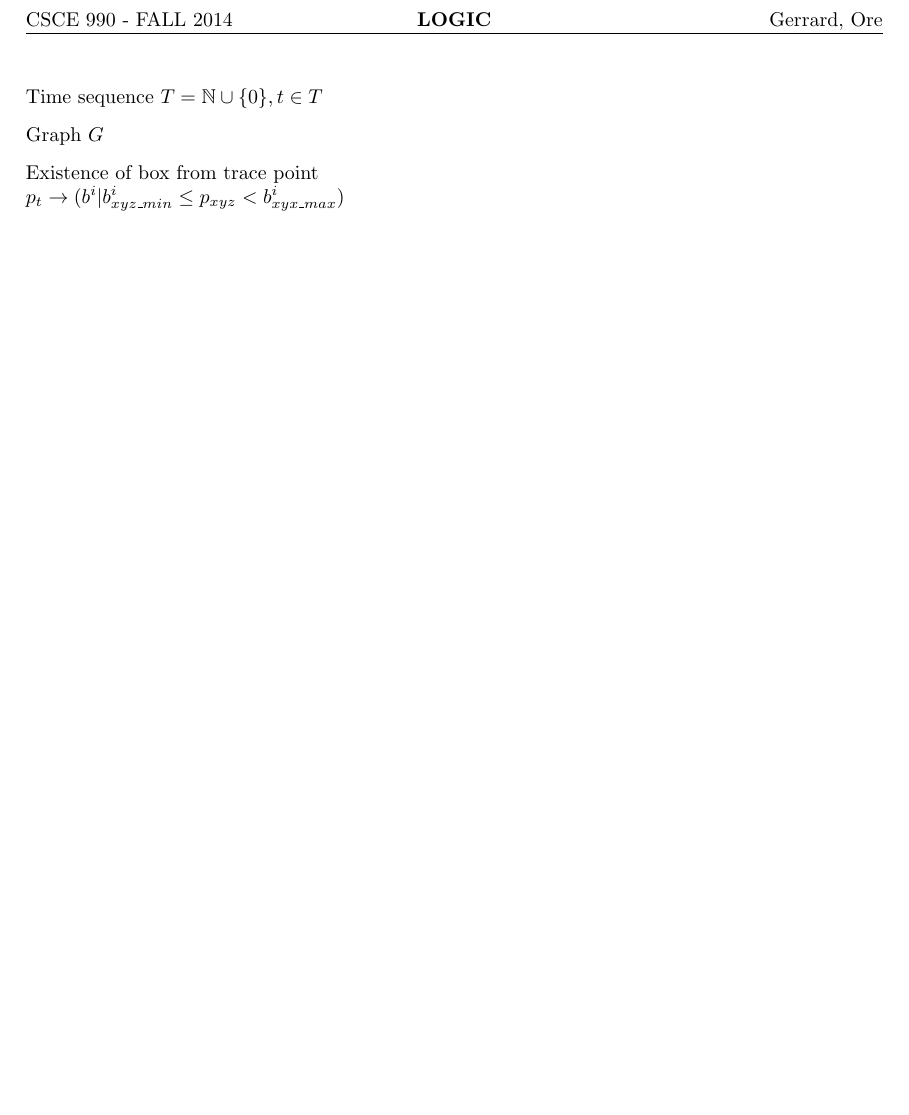
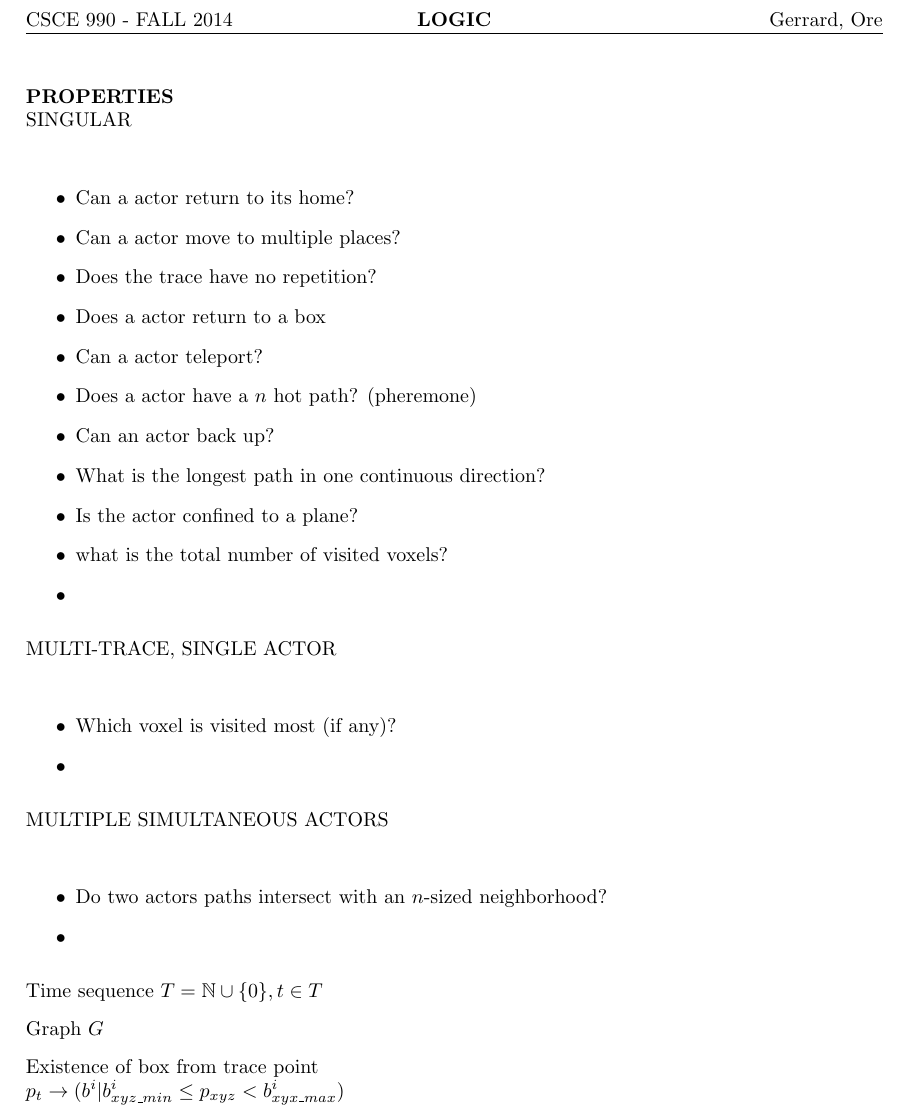
Before and after one commit to jpwco/990_Abstraction_Refinement, a LaTeX document (LOGIC/logic.tex): part of the page, cut so that both start at the same text, the shorter picture padded with empty space. Compiled offline with pdfLaTeX.

Commit message:
added initial properties.

```diff
--- a/LOGIC/logic.tex
+++ b/LOGIC/logic.tex
@@ -57,6 +57,33 @@
 \begin{document}
 
 
+\textbf{PROPERTIES}\\
+SINGULAR\\
+\begin{itemize}
+  \item Can a actor return to its home?
+  \item Can a actor move to multiple places?
+  \item Does the trace have no repetition?
+  \item Does a actor return to a box
+  \item Can a actor teleport?
+  \item Does a actor have a $n$ hot path? (pheremone)
+  \item Can an actor back up?
+  \item What is the longest path in one continuous direction?
+  \item Is the actor confined to a plane?
+  \item what is the total number of visited voxels?
+  \item
+\end{itemize}
+
+MULTI-TRACE, SINGLE ACTOR\\
+\begin{itemize}
+  \item Which voxel is visited most (if any)?
+  \item
+\end{itemize}
+
+MULTIPLE SIMULTANEOUS ACTORS\\
+\begin{itemize}
+  \item Do two actors paths intersect with an $n$-sized neighborhood?
+  \item
+\end{itemize}
 
 % 17 NOV
 
```
